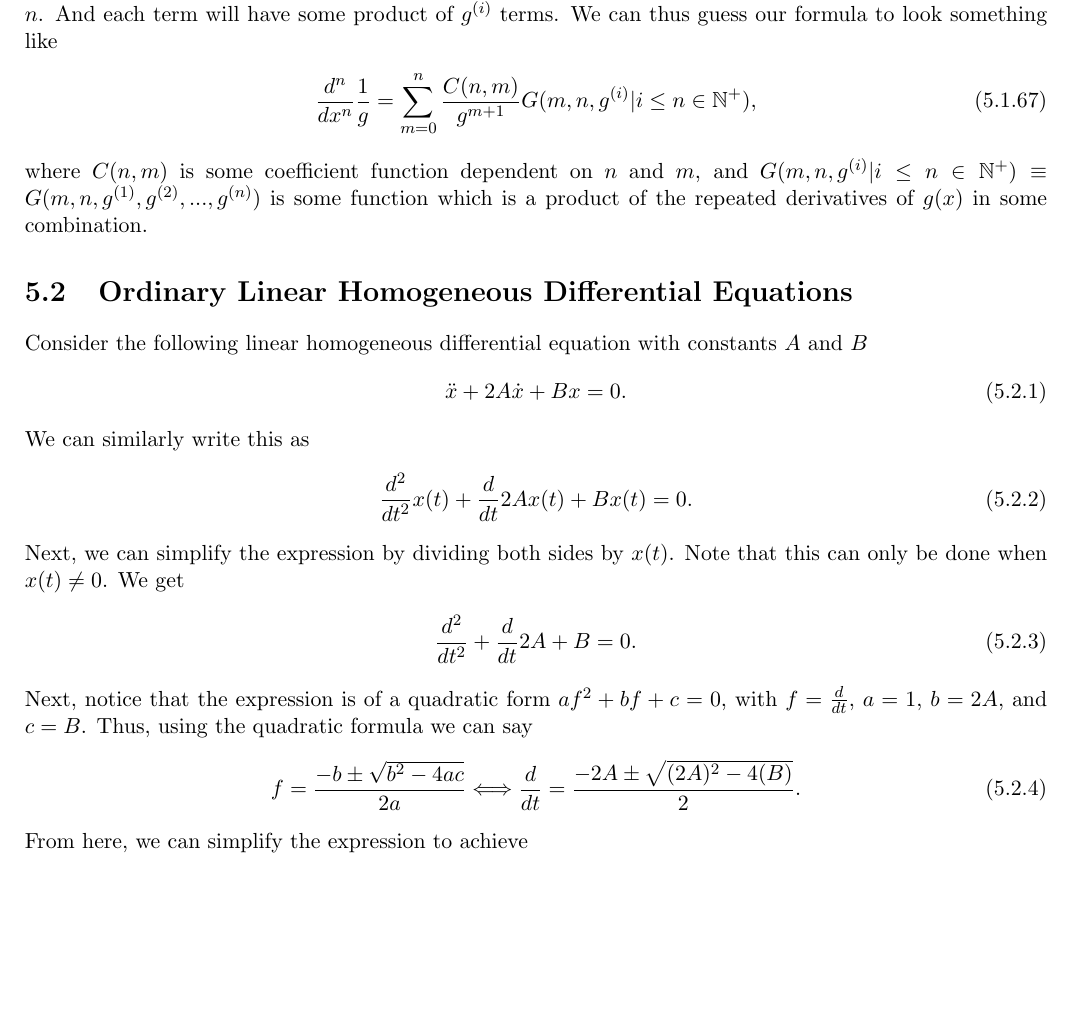
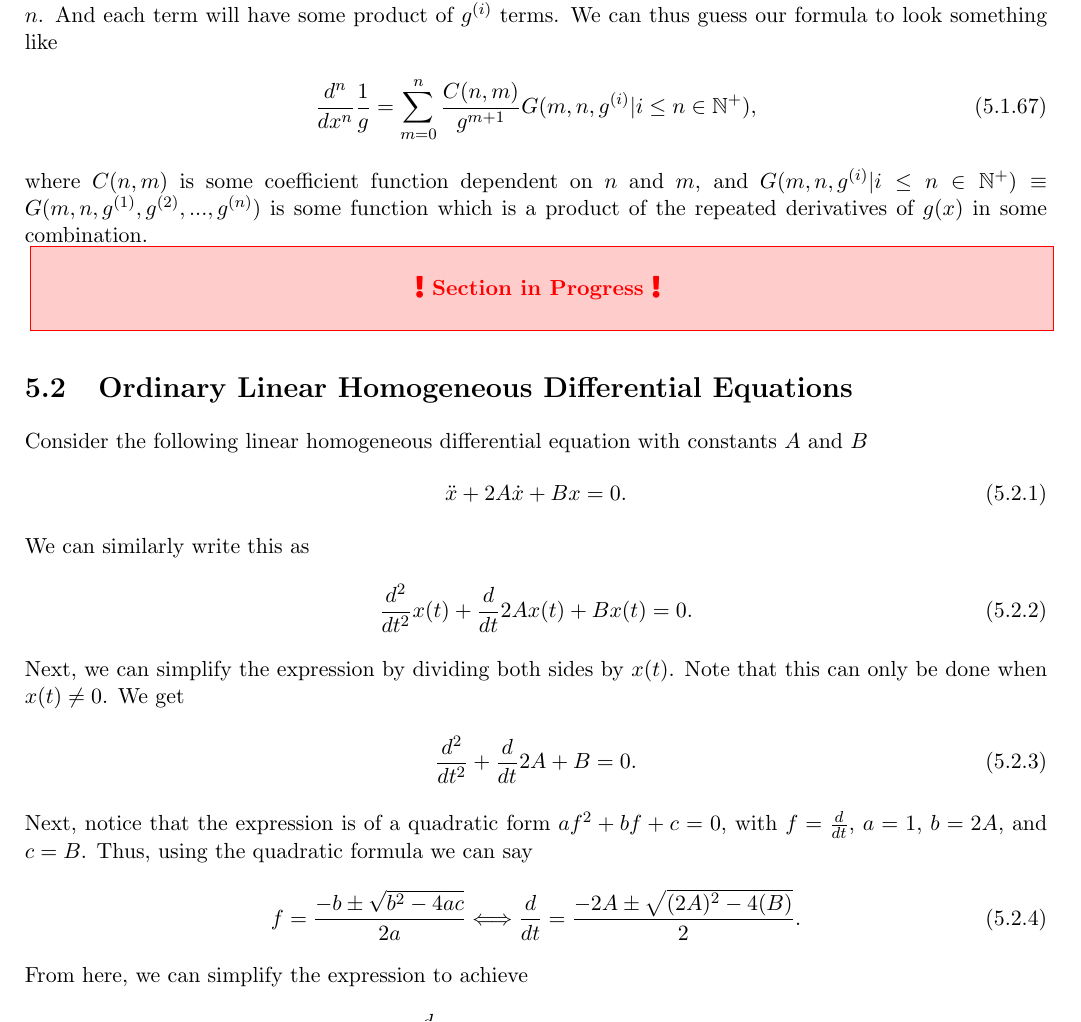
Before and after one commit to torodean/Antonius-Compendium, a LaTeX thesis (Volume I/Compendium.tex, which reads Volume I/chapters/calculus/differential_equation_analysis.tex): part of page 36 of 83, cut so that both start at the same text, the shorter picture padded with empty space. Compiled offline with pdfLaTeX.

Commit message:
Added unfinished marker

```diff
--- a/Volume I/chapters/calculus/differential_equation_analysis.tex
+++ b/Volume I/chapters/calculus/differential_equation_analysis.tex
@@ -282,7 +282,7 @@ where $C(n,m)$ is some coefficient function dependent on $n$ and $m$, and $G(m,n
 
 
 
-
+\unfinished
 
 
 
```
Also changed, not shown: Volume I/Compendium.pdf.
